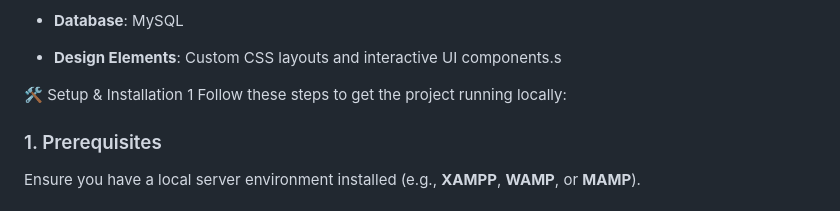
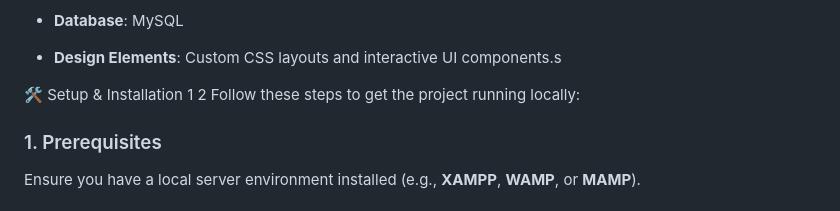
Before and after one commit to prakash200514/PredictaCare, a Markdown page: README.md, the part around the change. Rendered like a GitHub page.

```diff
--- a/README.md
+++ b/README.md
@@ -36,7 +36,7 @@ This Project is predict the disease based on your Symptoms .Here ,the I use Html
 - **Design Elements**: Custom CSS layouts and interactive UI components.s
 
 🛠️ Setup & Installation
-1
+1 2
 Follow these steps to get the project running locally:
 
 ### 1. Prerequisites
```
